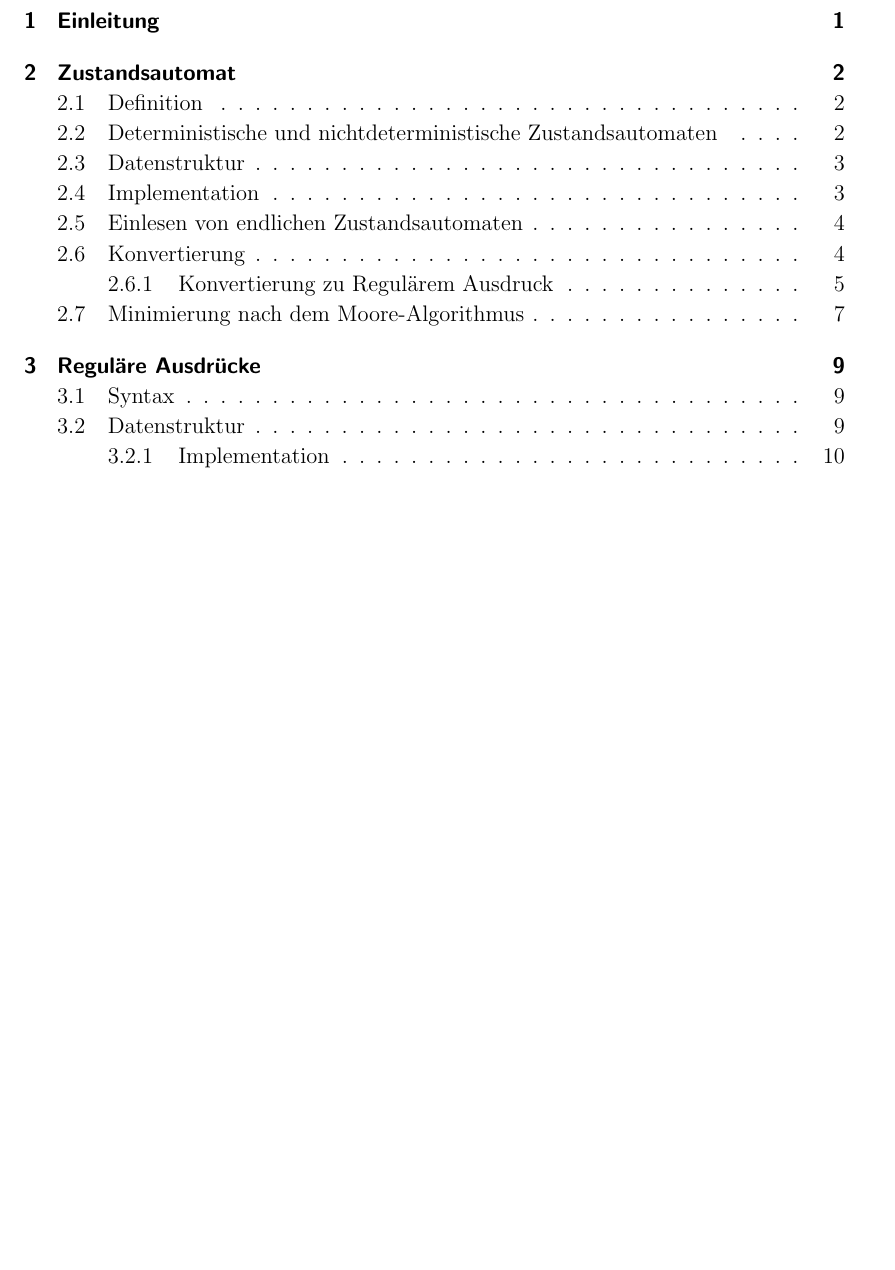
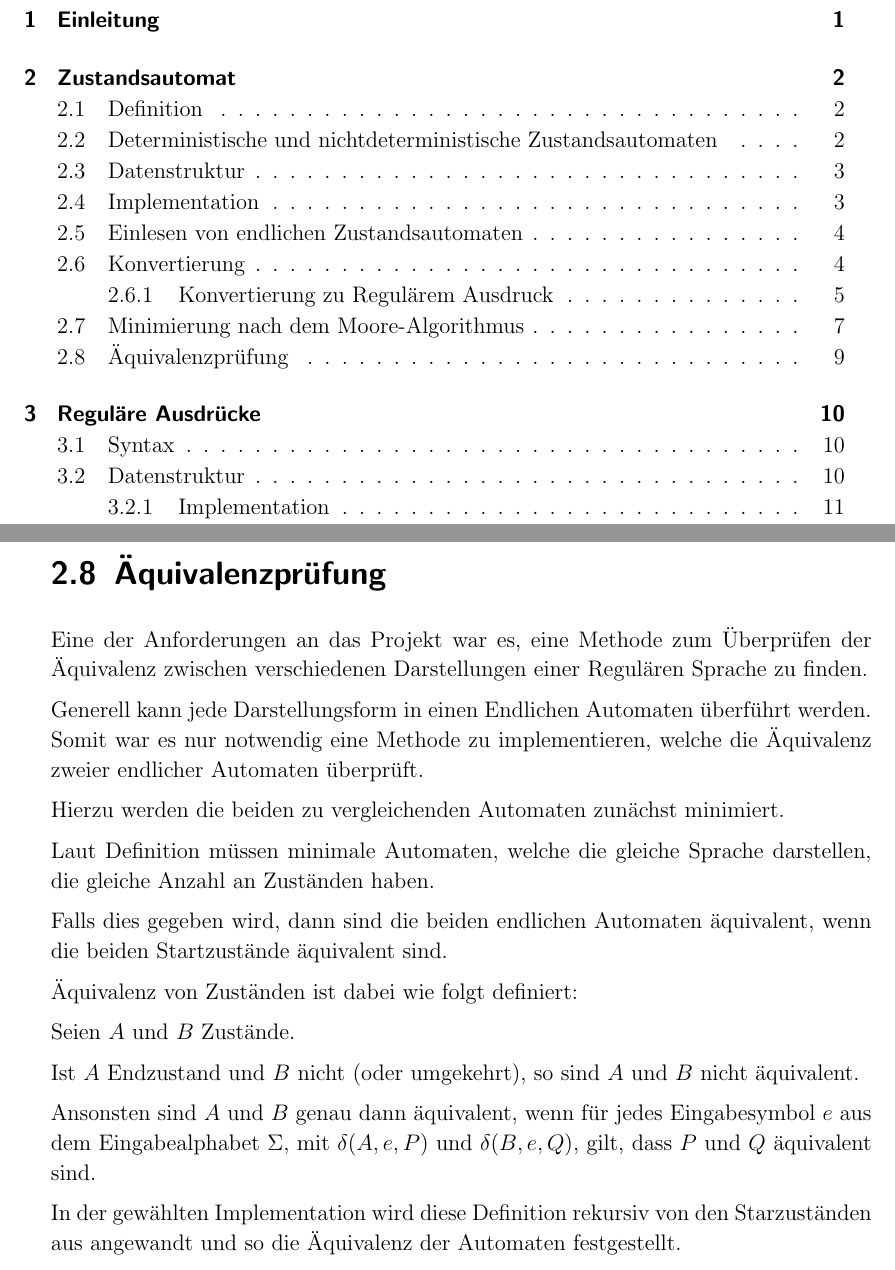
Before and after one commit to 3breadt/UPB-ADT-Automata-Tools, a LaTeX document (Documentation/Latex/main.tex, which reads Documentation/Latex/Equivalence.tex): part of page 2 of 29 before the commit and two parts of pages 2 and 13 of 30 after it, the two joined at a grey line, cut so that both start at the same text, the shorter picture padded with empty space. Compiled offline with pdfLaTeX.

Commit message:
Doku: Äquivalenz

```diff
--- /dev/null
+++ b/Documentation/Latex/Equivalence.tex
@@ -0,0 +1,29 @@
+\section{Äquivalenzprüfung}
+
+Eine der Anforderungen an das Projekt war es, eine Methode zum Überprüfen der Äquivalenz
+zwischen verschiedenen Darstellungen einer Regulären Sprache zu finden.
+
+Generell kann jede Darstellungsform in einen Endlichen Automaten überführt werden. Somit
+war es nur notwendig eine Methode zu implementieren, welche die Äquivalenz zweier endlicher
+Automaten überprüft.
+
+Hierzu werden die beiden zu vergleichenden Automaten zunächst minimiert.
+
+Laut Definition müssen minimale Automaten, welche die gleiche Sprache darstellen, die
+gleiche Anzahl an Zuständen haben.
+
+Falls dies gegeben wird, dann sind die beiden endlichen Automaten äquivalent, wenn die
+beiden Startzustände äquivalent sind.
+
+Äquivalenz von Zuständen ist dabei wie folgt definiert:
+
+Seien $A$ und $B$ Zustände.
+
+Ist $A$ Endzustand und $B$ nicht (oder umgekehrt), so sind $A$ und $B$ nicht äquivalent.
+
+Ansonsten sind $A$ und $B$ genau dann äquivalent, wenn für jedes
+Eingabesymbol $e$ aus dem Eingabealphabet $\Sigma$, mit $\delta(A,e,P)$ und $\delta(B,e,Q)$,
+gilt, dass $P$ und $Q$ äquivalent sind.
+
+In der gewählten Implementation wird diese Definition rekursiv von den Starzuständen aus
+angewandt und so die Äquivalenz der Automaten festgestellt.
```
Also changed, not shown: Documentation/Latex/main.tex (+1 -0 lines), Documentation/Latex/main.pdf.
